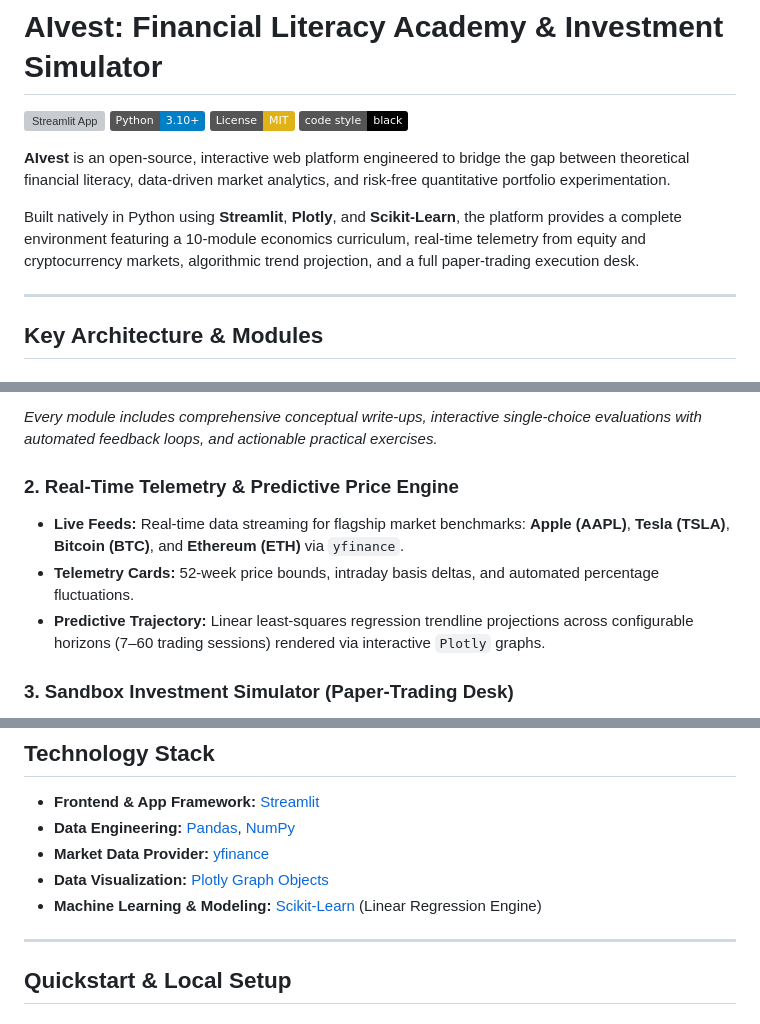
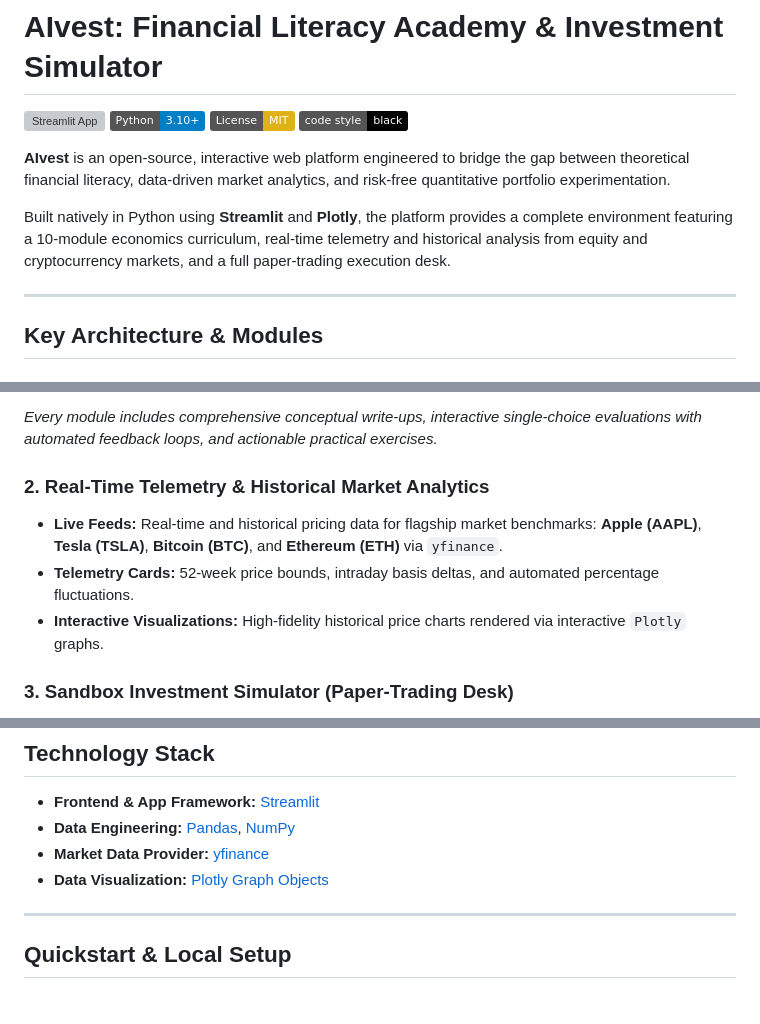
Before and after one commit to qbsgsjqk2102/AIvest, a Markdown page: README.md, 3 parts joined by grey strips. Rendered like a GitHub page; badges without logos; grey boxes are pictures that could not be loaded.

```diff
--- a/README.md
+++ b/README.md
@@ -7,7 +7,7 @@
 
 **AIvest** is an open-source, interactive web platform engineered to bridge the gap between theoretical financial literacy, data-driven market analytics, and risk-free quantitative portfolio experimentation.
 
-Built natively in Python using **Streamlit**, **Plotly**, and **Scikit-Learn**, the platform provides a complete environment featuring a 10-module economics curriculum, real-time telemetry from equity and cryptocurrency markets, algorithmic trend projection, and a full paper-trading execution desk.
+Built natively in Python using **Streamlit** and **Plotly**, the platform provides a complete environment featuring a 10-module economics curriculum, real-time telemetry and historical analysis from equity and cryptocurrency markets, and a full paper-trading execution desk.
 
 ---
 
@@ -28,10 +28,10 @@ A progressive academic sequence designed around foundational and quantitative in
 
 *Every module includes comprehensive conceptual write-ups, interactive single-choice evaluations with automated feedback loops, and actionable practical exercises.*
 
-### 2. Real-Time Telemetry & Predictive Price Engine
-- **Live Feeds:** Real-time data streaming for flagship market benchmarks: **Apple (AAPL)**, **Tesla (TSLA)**, **Bitcoin (BTC)**, and **Ethereum (ETH)** via `yfinance`.
+### 2. Real-Time Telemetry & Historical Market Analytics
+- **Live Feeds:** Real-time and historical pricing data for flagship market benchmarks: **Apple (AAPL)**, **Tesla (TSLA)**, **Bitcoin (BTC)**, and **Ethereum (ETH)** via `yfinance`.
 - **Telemetry Cards:** 52-week price bounds, intraday basis deltas, and automated percentage fluctuations.
-- **Predictive Trajectory:** Linear least-squares regression trendline projections across configurable horizons (7–60 trading sessions) rendered via interactive `Plotly` graphs.
+- **Interactive Visualizations:** High-fidelity historical price charts rendered via interactive `Plotly` graphs.
 
 ### 3. Sandbox Investment Simulator (Paper-Trading Desk)
 - **Live Capital Engine:** Real-time spot valuation with an initial $10,000 liquidity balance.
@@ -46,7 +46,6 @@ A progressive academic sequence designed around foundational and quantitative in
 - **Data Engineering:** [Pandas](https://pandas.pydata.org/), [NumPy](https://numpy.org/)
 - **Market Data Provider:** [yfinance](https://pypi.org/project/yfinance/)
 - **Data Visualization:** [Plotly Graph Objects](https://plotly.com/python/)
-- **Machine Learning & Modeling:** [Scikit-Learn](https://scikit-learn.org/) (Linear Regression Engine)
 
 ---
 
```
